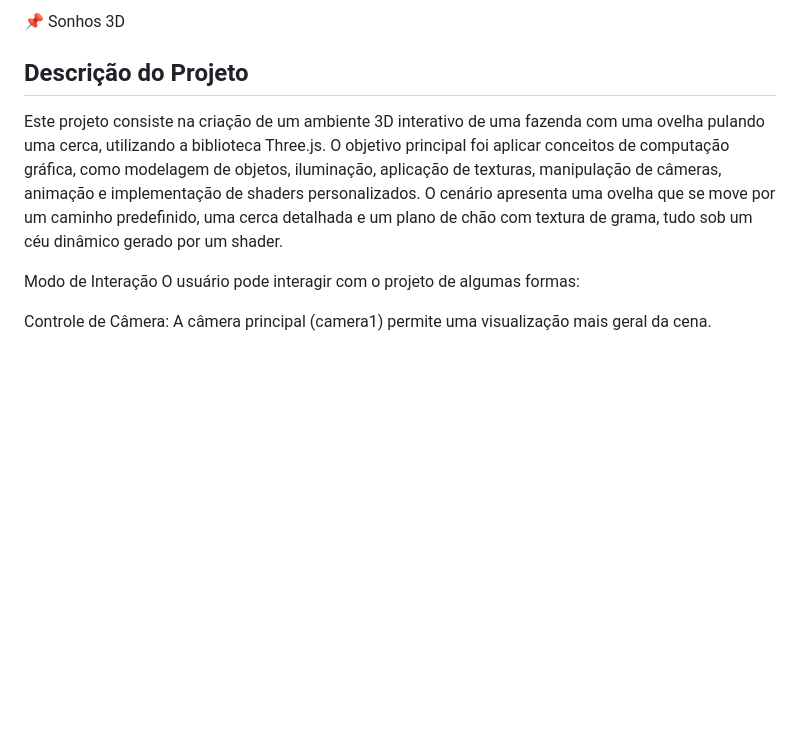
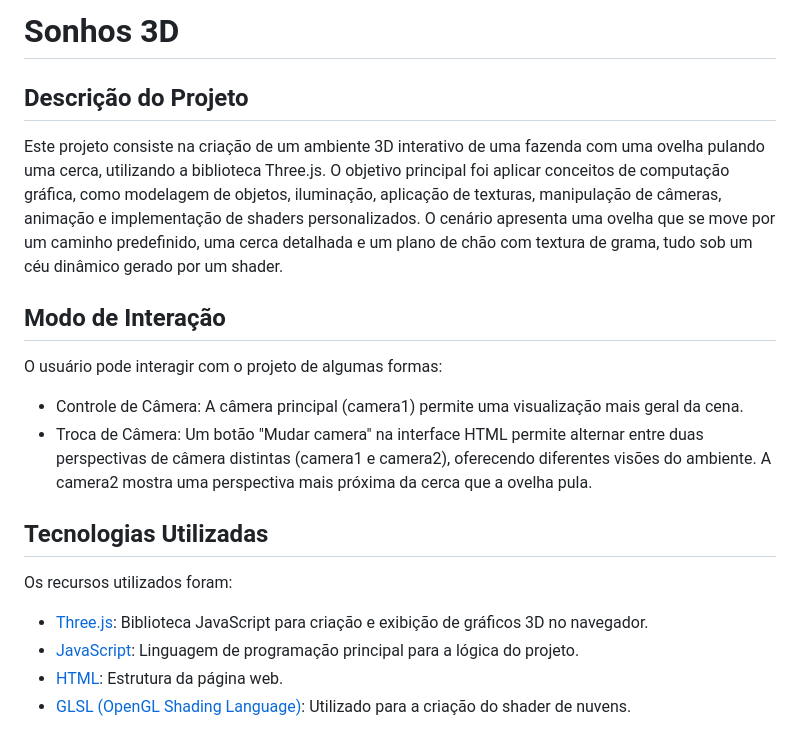
Before and after one commit to FelipeKenxi/PP2-PG-sonhos, a Markdown page: README.md, the part around one of its changes. Rendered like a GitHub page; blank space fills up the shorter version.

```diff
--- a/README.md
+++ b/README.md
@@ -1,10 +1,17 @@
-📌 Sonhos 3D
+# Sonhos 3D
 ## Descrição do Projeto
 
 Este projeto consiste na criação de um ambiente 3D interativo de uma fazenda com uma ovelha pulando uma cerca, utilizando a biblioteca Three.js. O objetivo principal foi aplicar conceitos de computação gráfica, como modelagem de objetos, iluminação, aplicação de texturas, manipulação de câmeras, animação e implementação de shaders personalizados. O cenário apresenta uma ovelha que se move por um caminho predefinido, uma cerca detalhada e um plano de chão com textura de grama, tudo sob um céu dinâmico gerado por um shader.
 
-Modo de Interação
+## Modo de Interação
 O usuário pode interagir com o projeto de algumas formas:
+- Controle de Câmera: A câmera principal (camera1) permite uma visualização mais geral da cena.
+- Troca de Câmera: Um botão "Mudar camera" na interface HTML permite alternar entre duas perspectivas de câmera distintas (camera1 e camera2), oferecendo diferentes visões do ambiente. A camera2 mostra uma perspectiva mais próxima da cerca que a ovelha pula.
 
-Controle de Câmera: A câmera principal (camera1) permite uma visualização mais geral da cena.
+## Tecnologias Utilizadas
+Os recursos utilizados foram:
+- [Three.js](https://threejs.org/): Biblioteca JavaScript para criação e exibição de gráficos 3D no navegador.
+- [JavaScript](https://developer.mozilla.org/pt-BR/docs/Web/JavaScript): Linguagem de programação principal para a lógica do projeto.
+- [HTML](https://developer.mozilla.org/pt-BR/docs/Web/HTML): Estrutura da página web.
+- [GLSL (OpenGL Shading Language)](https://thebookofshaders.com/): Utilizado para a criação do shader de nuvens.
 
```
Also changed, not shown: other parts of README.md (+25 -130 lines).
